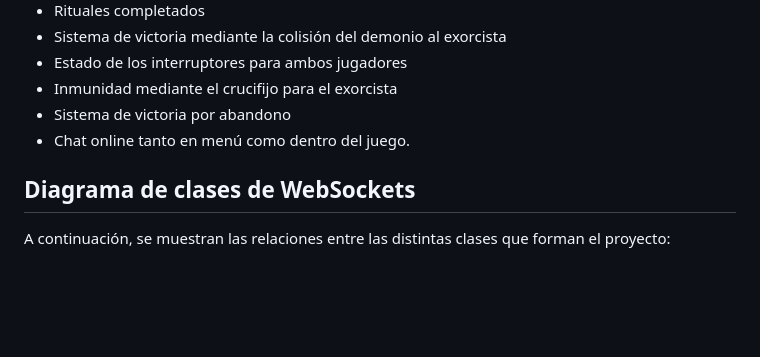
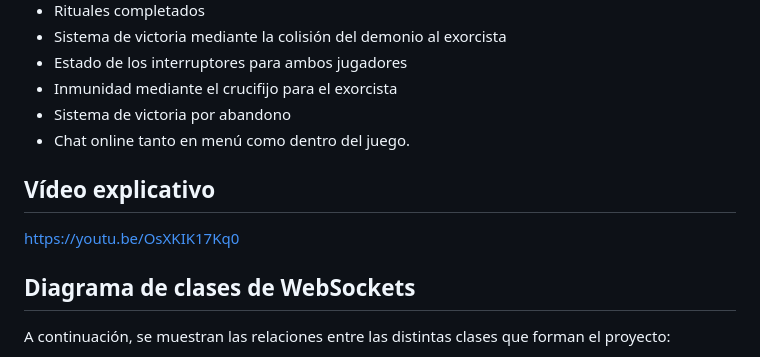
Before and after one commit to Laurennthx/TheLastCandleAPIREST, a Markdown page: README.md, the part around the change. Rendered like a GitHub page; blank space fills up the shorter version.

```diff
--- a/README.md
+++ b/README.md
@@ -426,6 +426,9 @@ Para esta fase implementamos mediante websockets:
 - Sistema de victoria por abandono
 - Chat online tanto en menú como dentro del juego.
 
+## Vídeo explicativo
+https://youtu.be/OsXKIK17Kq0
+
 ## Diagrama de clases de WebSockets
 
 A continuación, se muestran las relaciones entre las distintas clases que forman el proyecto:
```
